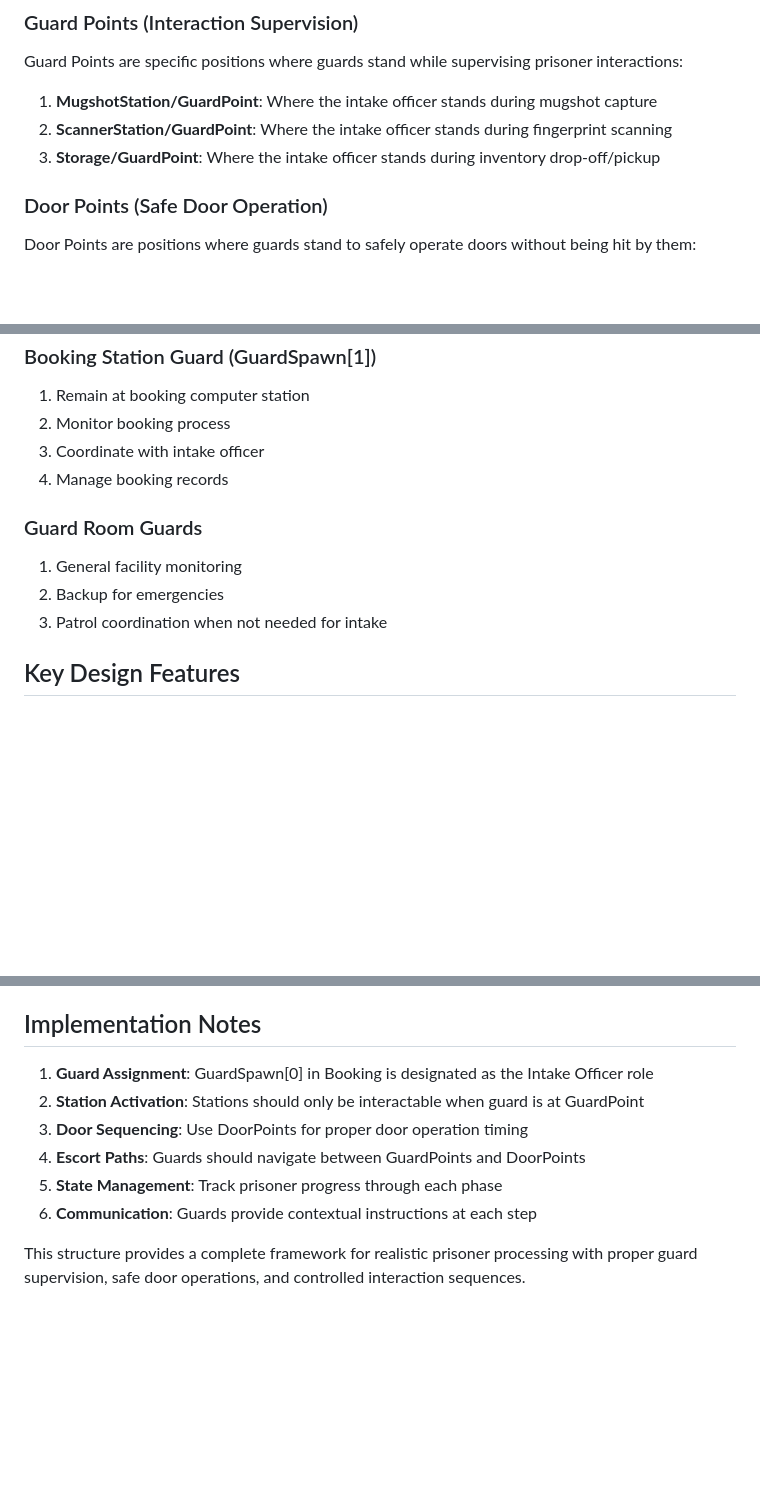
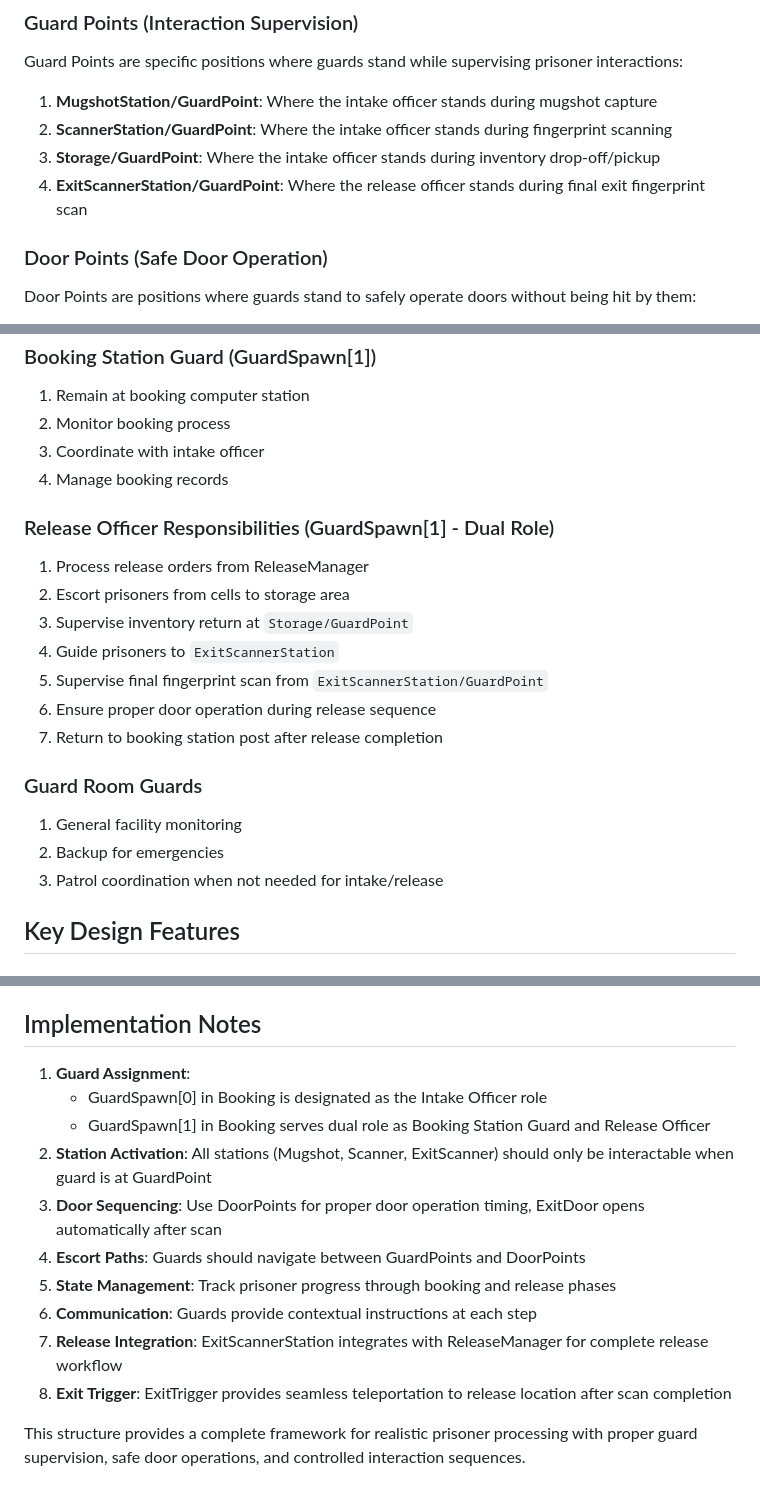
Before and after one commit to SirTidez/Behind-Bars, a Markdown page: JAIL_STRUCTURE_DOCUMENTATION.md, 3 parts joined by grey strips. Drawn GitHub-style; blank space fills up the shorter version.

```diff
--- a/JAIL_STRUCTURE_DOCUMENTATION.md
+++ b/JAIL_STRUCTURE_DOCUMENTATION.md
@@ -106,6 +130,7 @@ Guard Points are specific positions where guards stand while supervising prisone
 1. **MugshotStation/GuardPoint**: Where the intake officer stands during mugshot capture
 2. **ScannerStation/GuardPoint**: Where the intake officer stands during fingerprint scanning
 3. **Storage/GuardPoint**: Where the intake officer stands during inventory drop-off/pickup
+4. **ExitScannerStation/GuardPoint**: Where the release officer stands during final exit fingerprint scan
 
 ### Door Points (Safe Door Operation)
 Door Points are positions where guards stand to safely operate doors without being hit by them:
@@ -220,10 +310,19 @@ Based on sentence length:
 3. Coordinate with intake officer
 4. Manage booking records
 
+### Release Officer Responsibilities (GuardSpawn[1] - Dual Role)
+1. Process release orders from ReleaseManager
+2. Escort prisoners from cells to storage area
+3. Supervise inventory return at `Storage/GuardPoint`
+4. Guide prisoners to `ExitScannerStation`
+5. Supervise final fingerprint scan from `ExitScannerStation/GuardPoint`
+6. Ensure proper door operation during release sequence
+7. Return to booking station post after release completion
+
 ### Guard Room Guards
 1. General facility monitoring
 2. Backup for emergencies
-3. Patrol coordination when not needed for intake
+3. Patrol coordination when not needed for intake/release
 
 ## Key Design Features
 
@@ -244,11 +343,15 @@ Based on sentence length:
 
 ## Implementation Notes
 
-1. **Guard Assignment**: GuardSpawn[0] in Booking is designated as the Intake Officer role
-2. **Station Activation**: Stations should only be interactable when guard is at GuardPoint
-3. **Door Sequencing**: Use DoorPoints for proper door operation timing
+1. **Guard Assignment**:
+   - GuardSpawn[0] in Booking is designated as the Intake Officer role
+   - GuardSpawn[1] in Booking serves dual role as Booking Station Guard and Release Officer
+2. **Station Activation**: All stations (Mugshot, Scanner, ExitScanner) should only be interactable when guard is at GuardPoint
+3. **Door Sequencing**: Use DoorPoints for proper door operation timing, ExitDoor opens automatically after scan
 4. **Escort Paths**: Guards should navigate between GuardPoints and DoorPoints
-5. **State Management**: Track prisoner progress through each phase
+5. **State Management**: Track prisoner progress through booking and release phases
 6. **Communication**: Guards provide contextual instructions at each step
+7. **Release Integration**: ExitScannerStation integrates with ReleaseManager for complete release workflow
+8. **Exit Trigger**: ExitTrigger provides seamless teleportation to release location after scan completion
 
 This structure provides a complete framework for realistic prisoner processing with proper guard supervision, safe door operations, and controlled interaction sequences.
```
Also changed, not shown: other parts of JAIL_STRUCTURE_DOCUMENTATION.md (+98 -9 lines).
